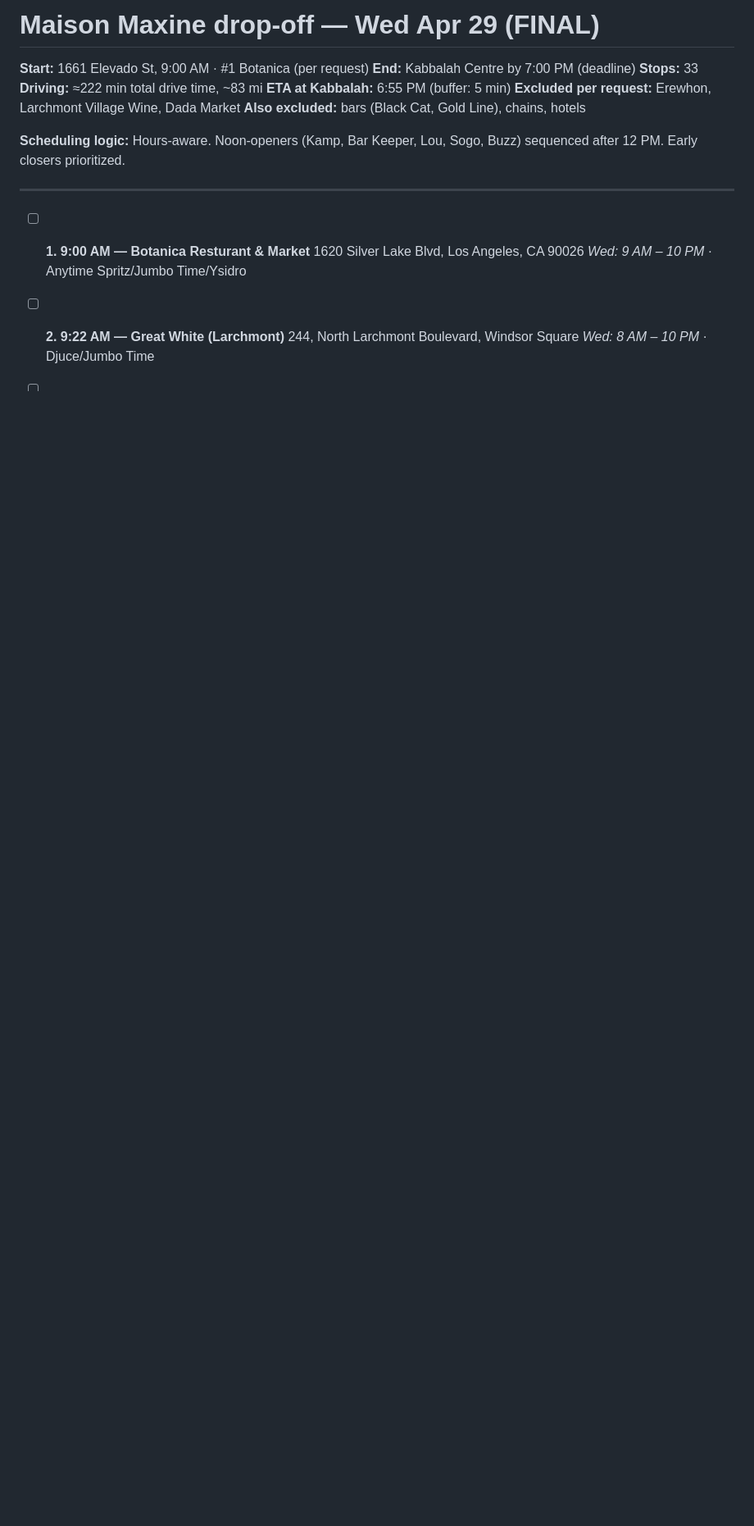
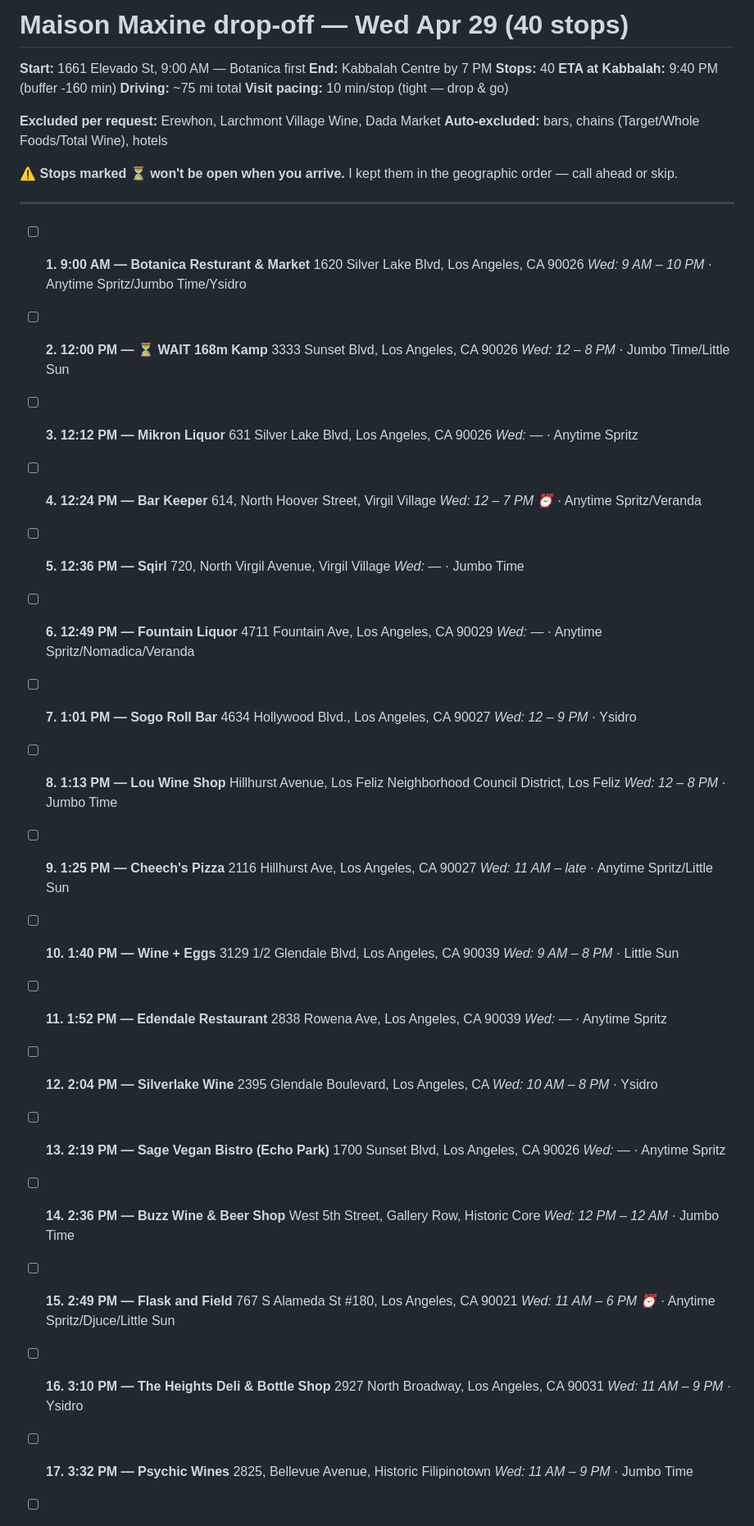
Before and after one commit to oliviagubel/spritz-map, a Markdown page: dropoff_today.md, the part around one of its changes. Shown at 82% size. Rendered like a GitHub page; blank space fills up the shorter version.

Commit message:
40 stops, 10-min visits, pure-geo order with closed-store flags

```diff
--- a/dropoff_today.md
+++ b/dropoff_today.md
@@ -1,14 +1,16 @@
-# Maison Maxine drop-off — Wed Apr 29 (FINAL)
+# Maison Maxine drop-off — Wed Apr 29 (40 stops)
 
-**Start:** 1661 Elevado St, 9:00 AM · #1 Botanica (per request)
-**End:** Kabbalah Centre by 7:00 PM (deadline)
-**Stops:** 33
-**Driving:** ≈222 min total drive time, ~83 mi
-**ETA at Kabbalah:** 6:55 PM (buffer: 5 min)
+**Start:** 1661 Elevado St, 9:00 AM — Botanica first
+**End:** Kabbalah Centre by 7 PM
+**Stops:** 40
+**ETA at Kabbalah:** 9:40 PM  (buffer -160 min)
+**Driving:** ~75 mi total
+**Visit pacing:** 10 min/stop (tight — drop & go)
+
 **Excluded per request:** Erewhon, Larchmont Village Wine, Dada Market
-**Also excluded:** bars (Black Cat, Gold Line), chains, hotels
+**Auto-excluded:** bars, chains (Target/Whole Foods/Total Wine), hotels
 
-**Scheduling logic:** Hours-aware. Noon-openers (Kamp, Bar Keeper, Lou, Sogo, Buzz) sequenced after 12 PM. Early closers prioritized.
+⚠️ **Stops marked ⏳ won't be open when you arrive.** I kept them in the geographic order — call ahead or skip.
 
 ---
 
@@ -16,4 +18,67 @@
       1620 Silver Lake Blvd, Los Angeles, CA 90026
       _Wed: 9 AM – 10 PM_ · Anytime Spritz/Jumbo Time/Ysidro
 
-- [ ] **2. 9:22 AM — Great White (Larchmont)**
+- [ ] **2. 12:00 PM — ⏳ WAIT 168m Kamp**
+      3333 Sunset Blvd, Los Angeles, CA 90026
+      _Wed: 12 – 8 PM_ · Jumbo Time/Little Sun
+
+- [ ] **3. 12:12 PM — Mikron Liquor**
+      631 Silver Lake Blvd, Los Angeles, CA 90026
+      _Wed: —_ · Anytime Spritz
+
+- [ ] **4. 12:24 PM — Bar Keeper**
+      614, North Hoover Street, Virgil Village
+      _Wed: 12 – 7 PM ⏰_ · Anytime Spritz/Veranda
+
+- [ ] **5. 12:36 PM — Sqirl**
+      720, North Virgil Avenue, Virgil Village
+      _Wed: —_ · Jumbo Time
+
+- [ ] **6. 12:49 PM — Fountain Liquor**
+      4711 Fountain Ave, Los Angeles, CA 90029
+      _Wed: —_ · Anytime Spritz/Nomadica/Veranda
+
+- [ ] **7. 1:01 PM — Sogo Roll Bar**
+      4634 Hollywood Blvd., Los Angeles, CA 90027
+      _Wed: 12 – 9 PM_ · Ysidro
+
+- [ ] **8. 1:13 PM — Lou Wine Shop**
+      Hillhurst Avenue, Los Feliz Neighborhood Council District, Los Feliz
+      _Wed: 12 – 8 PM_ · Jumbo Time
+
+- [ ] **9. 1:25 PM — Cheech's Pizza**
+      2116 Hillhurst Ave, Los Angeles, CA 90027
+      _Wed: 11 AM – late_ · Anytime Spritz/Little Sun
+
+- [ ] **10. 1:40 PM — Wine + Eggs**
+      3129 1/2 Glendale Blvd, Los Angeles, CA 90039
+      _Wed: 9 AM – 8 PM_ · Little Sun
+
+- [ ] **11. 1:52 PM — Edendale Restaurant**
+      2838 Rowena Ave, Los Angeles, CA 90039
+      _Wed: —_ · Anytime Spritz
+
+- [ ] **12. 2:04 PM — Silverlake Wine**
+      2395 Glendale Boulevard, Los Angeles, CA
+      _Wed: 10 AM – 8 PM_ · Ysidro
+
+- [ ] **13. 2:19 PM — Sage Vegan Bistro (Echo Park)**
+      1700 Sunset Blvd, Los Angeles, CA 90026
+      _Wed: —_ · Anytime Spritz
+
+- [ ] **14. 2:36 PM — Buzz Wine & Beer Shop**
+      West 5th Street, Gallery Row, Historic Core
+      _Wed: 12 PM – 12 AM_ · Jumbo Time
+
+- [ ] **15. 2:49 PM — Flask and Field**
+      767 S Alameda St #180, Los Angeles, CA 90021
+      _Wed: 11 AM – 6 PM ⏰_ · Anytime Spritz/Djuce/Little Sun
+
+- [ ] **16. 3:10 PM — The Heights Deli & Bottle Shop**
+      2927 North Broadway, Los Angeles, CA 90031
+      _Wed: 11 AM – 9 PM_ · Ysidro
+
+- [ ] **17. 3:32 PM — Psychic Wines**
+      2825, Bellevue Avenue, Historic Filipinotown
+      _Wed: 11 AM – 9 PM_ · Jumbo Time
+
```
Also changed, not shown: other parts of dropoff_today.md (+87 -121 lines).
